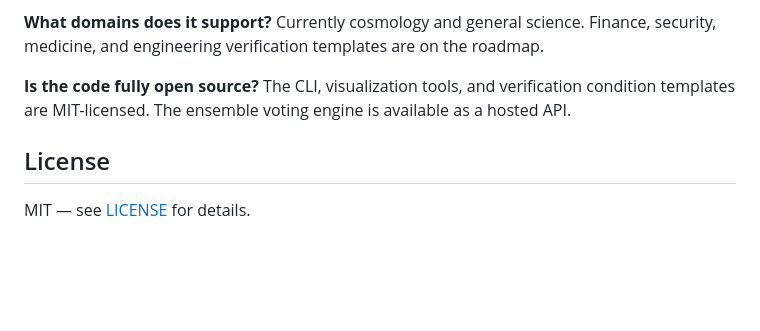
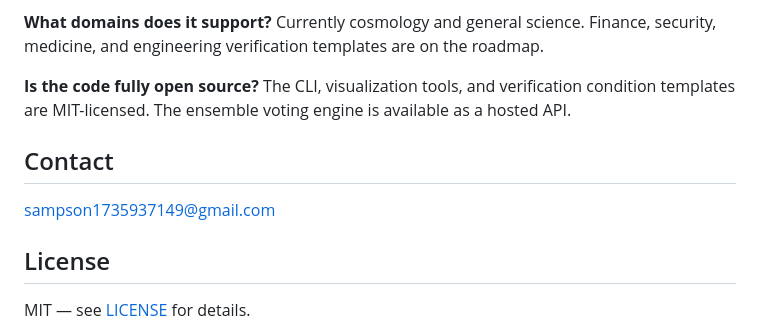
Before and after one commit to sampson0826/msce, a Markdown page: README.md, the part around the change. Rendered like a GitHub page; blank space fills up the shorter version.

Commit message:
Add contact email to README pages

```diff
--- a/README.md
+++ b/README.md
@@ -162,6 +162,10 @@ Requirements: Python 3.10+. No GPU needed. For visualization features: `pip inst
 
 **Is the code fully open source?** The CLI, visualization tools, and verification condition templates are MIT-licensed. The ensemble voting engine is available as a hosted API.
 
+## Contact
+
+sampson1735937149@gmail.com
+
 ## License
 
 MIT — see [LICENSE](LICENSE) for details.
```
Also changed, not shown: README_zh.md (+4 -0 lines).
